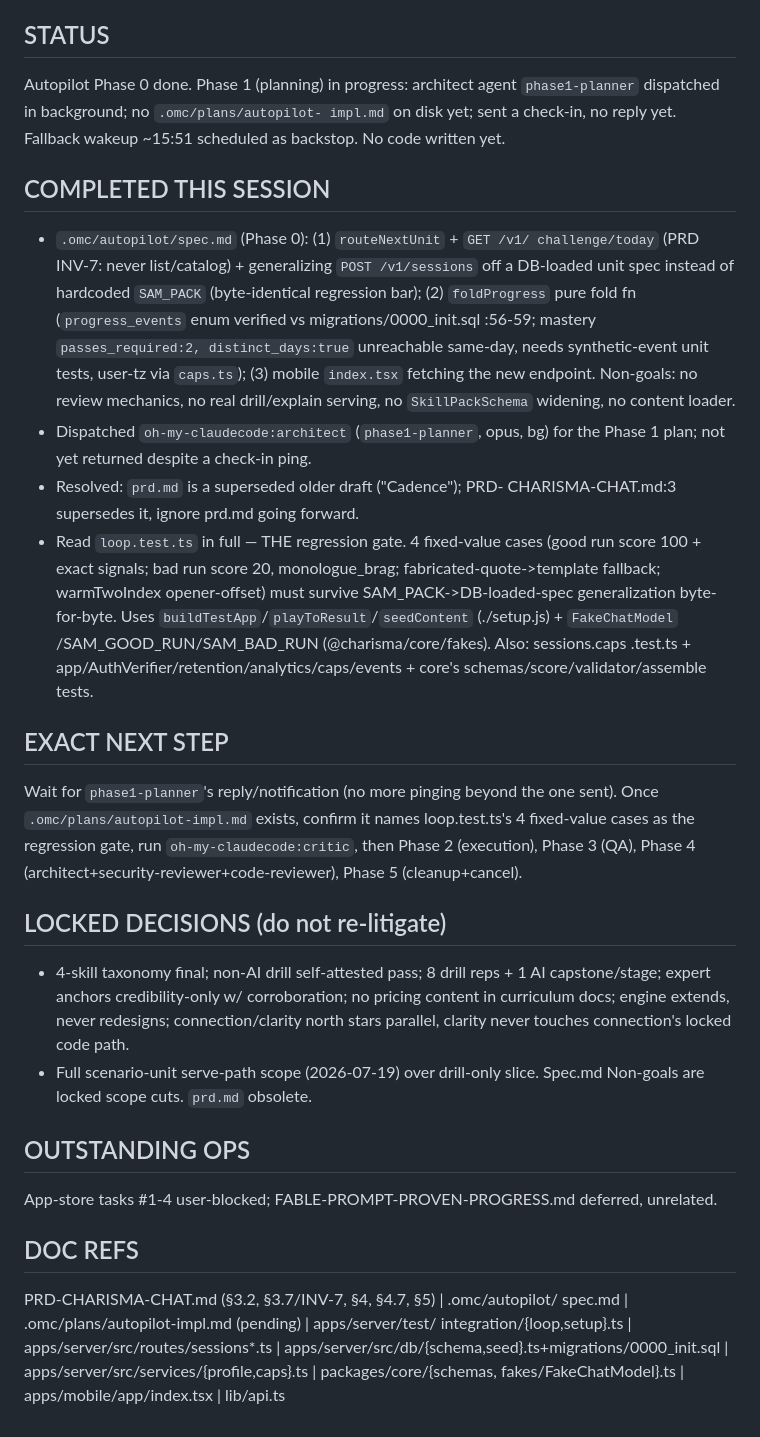
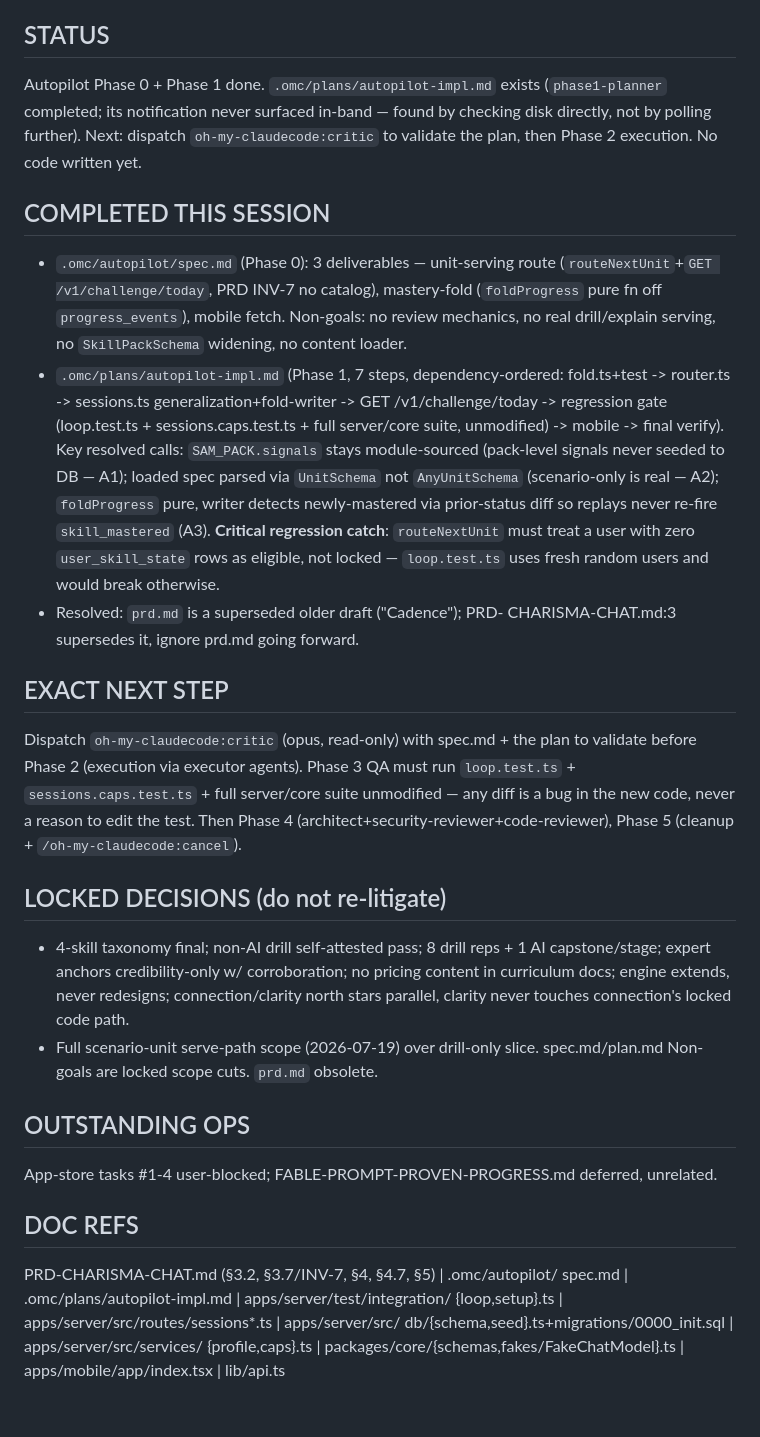
Before and after one commit to bhj37193/communication, a Markdown page: primer.md, the part around the change. GitHub-like rendering.

Commit message:
checkpoint before clear

```diff
--- a/primer.md
+++ b/primer.md
@@ -2,41 +2,40 @@
 _Last touched: 2026-07-19 (checkpoint)._
 
 ## STATUS
-Autopilot Phase 0 done. Phase 1 (planning) in progress: architect agent
-`phase1-planner` dispatched in background; no `.omc/plans/autopilot-
-impl.md` on disk yet; sent a check-in, no reply yet. Fallback wakeup
-~15:51 scheduled as backstop. No code written yet.
+Autopilot Phase 0 + Phase 1 done. `.omc/plans/autopilot-impl.md` exists
+(`phase1-planner` completed; its notification never surfaced in-band —
+found by checking disk directly, not by polling further). Next: dispatch
+`oh-my-claudecode:critic` to validate the plan, then Phase 2 execution.
+No code written yet.
 
 ## COMPLETED THIS SESSION
-- `.omc/autopilot/spec.md` (Phase 0): (1) `routeNextUnit` + `GET /v1/
-  challenge/today` (PRD INV-7: never list/catalog) + generalizing
-  `POST /v1/sessions` off a DB-loaded unit spec instead of hardcoded
-  `SAM_PACK` (byte-identical regression bar); (2) `foldProgress` pure
-  fold fn (`progress_events` enum verified vs migrations/0000_init.sql
-  :56-59; mastery `passes_required:2, distinct_days:true` unreachable
-  same-day, needs synthetic-event unit tests, user-tz via `caps.ts`);
-  (3) mobile `index.tsx` fetching the new endpoint. Non-goals: no review
-  mechanics, no real drill/explain serving, no `SkillPackSchema`
-  widening, no content loader.
-- Dispatched `oh-my-claudecode:architect` (`phase1-planner`, opus, bg)
-  for the Phase 1 plan; not yet returned despite a check-in ping.
+- `.omc/autopilot/spec.md` (Phase 0): 3 deliverables — unit-serving route
+  (`routeNextUnit`+`GET /v1/challenge/today`, PRD INV-7 no catalog),
+  mastery-fold (`foldProgress` pure fn off `progress_events`), mobile
+  fetch. Non-goals: no review mechanics, no real drill/explain serving,
+  no `SkillPackSchema` widening, no content loader.
+- `.omc/plans/autopilot-impl.md` (Phase 1, 7 steps, dependency-ordered:
+  fold.ts+test -> router.ts -> sessions.ts generalization+fold-writer ->
+  GET /v1/challenge/today -> regression gate (loop.test.ts +
+  sessions.caps.test.ts + full server/core suite, unmodified) -> mobile
+  -> final verify). Key resolved calls: `SAM_PACK.signals` stays
+  module-sourced (pack-level signals never seeded to DB — A1); loaded
+  spec parsed via `UnitSchema` not `AnyUnitSchema` (scenario-only is
+  real — A2); `foldProgress` pure, writer detects newly-mastered via
+  prior-status diff so replays never re-fire `skill_mastered` (A3).
+  **Critical regression catch**: `routeNextUnit` must treat a user with
+  zero `user_skill_state` rows as eligible, not locked — `loop.test.ts`
+  uses fresh random users and would break otherwise.
 - Resolved: `prd.md` is a superseded older draft ("Cadence"); PRD-
   CHARISMA-CHAT.md:3 supersedes it, ignore prd.md going forward.
-- Read `loop.test.ts` in full — THE regression gate. 4 fixed-value cases
-  (good run score 100 + exact signals; bad run score 20, monologue_brag;
-  fabricated-quote->template fallback; warmTwoIndex opener-offset) must
-  survive SAM_PACK->DB-loaded-spec generalization byte-for-byte. Uses
-  `buildTestApp`/`playToResult`/`seedContent` (./setup.js) + `FakeChatModel`
-  /SAM_GOOD_RUN/SAM_BAD_RUN (@charisma/core/fakes). Also: sessions.caps
-  .test.ts + app/AuthVerifier/retention/analytics/caps/events + core's
-  schemas/score/validator/assemble tests.
 
 ## EXACT NEXT STEP
-Wait for `phase1-planner`'s reply/notification (no more pinging beyond
-the one sent). Once `.omc/plans/autopilot-impl.md` exists, confirm it
-names loop.test.ts's 4 fixed-value cases as the regression gate, run
-`oh-my-claudecode:critic`, then Phase 2 (execution), Phase 3 (QA), Phase
-4 (architect+security-reviewer+code-reviewer), Phase 5 (cleanup+cancel).
+Dispatch `oh-my-claudecode:critic` (opus, read-only) with spec.md + the
+plan to validate before Phase 2 (execution via executor agents). Phase 3
+QA must run `loop.test.ts` + `sessions.caps.test.ts` + full server/core
+suite unmodified — any diff is a bug in the new code, never a reason to
+edit the test. Then Phase 4 (architect+security-reviewer+code-reviewer),
+Phase 5 (cleanup + `/oh-my-claudecode:cancel`).
 
 ## LOCKED DECISIONS (do not re-litigate)
 - 4-skill taxonomy final; non-AI drill self-attested pass; 8 drill reps +
@@ -45,15 +44,15 @@ names loop.test.ts's 4 fixed-value cases as the regression gate, run
   connection/clarity north stars parallel, clarity never touches
   connection's locked code path.
 - Full scenario-unit serve-path scope (2026-07-19) over drill-only slice.
-  Spec.md Non-goals are locked scope cuts. `prd.md` obsolete.
+  spec.md/plan.md Non-goals are locked scope cuts. `prd.md` obsolete.
 
 ## OUTSTANDING OPS
 App-store tasks #1-4 user-blocked; FABLE-PROMPT-PROVEN-PROGRESS.md deferred, unrelated.
 
 ## DOC REFS
 PRD-CHARISMA-CHAT.md (§3.2, §3.7/INV-7, §4, §4.7, §5) | .omc/autopilot/
-spec.md | .omc/plans/autopilot-impl.md (pending) | apps/server/test/
-integration/{loop,setup}.ts | apps/server/src/routes/sessions*.ts |
-apps/server/src/db/{schema,seed}.ts+migrations/0000_init.sql |
-apps/server/src/services/{profile,caps}.ts | packages/core/{schemas,
-fakes/FakeChatModel}.ts | apps/mobile/app/index.tsx | lib/api.ts
+spec.md | .omc/plans/autopilot-impl.md | apps/server/test/integration/
+{loop,setup}.ts | apps/server/src/routes/sessions*.ts | apps/server/src/
+db/{schema,seed}.ts+migrations/0000_init.sql | apps/server/src/services/
+{profile,caps}.ts | packages/core/{schemas,fakes/FakeChatModel}.ts |
+apps/mobile/app/index.tsx | lib/api.ts
```
